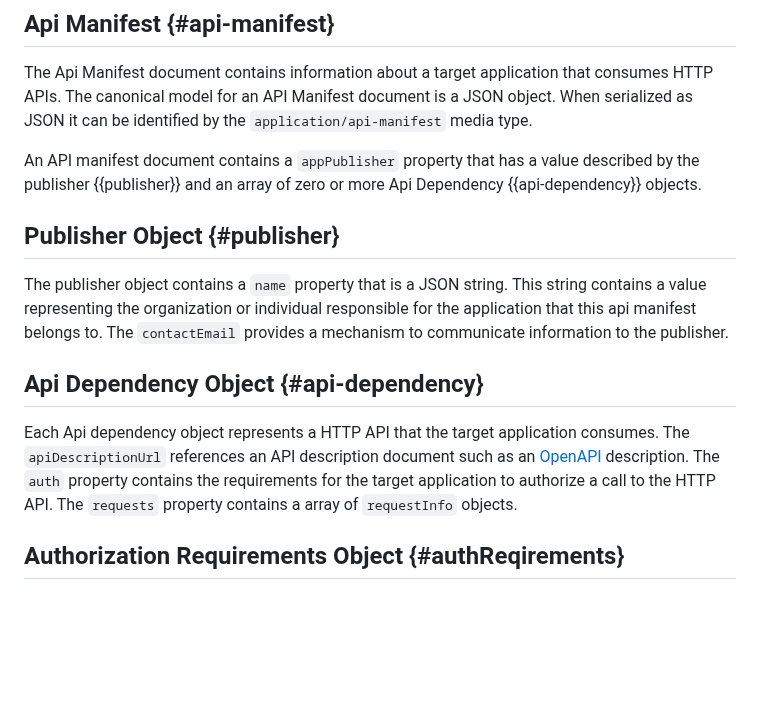
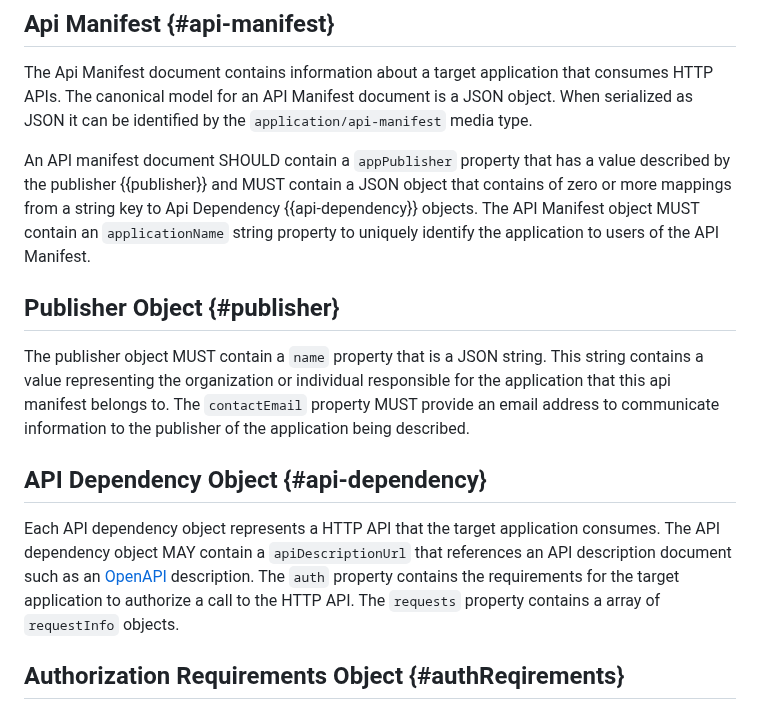
Before and after one commit to darrelmiller/api-manifest, a Markdown page: draft-miller-api-manifest.md, the part around one of its changes. Drawn GitHub-style; blank space fills up the shorter version.

```diff
--- a/draft-miller-api-manifest.md
+++ b/draft-miller-api-manifest.md
@@ -61,15 +61,15 @@ By creating an API manifest format independent of the application programming la
 
 The Api Manifest document contains information about a target application that consumes HTTP APIs. The canonical model for an API Manifest document is a JSON object. When serialized as JSON it can be identified by the `application/api-manifest` media type.
 
-An API manifest document contains a `appPublisher` property that has a value described by the publisher {{publisher}} and an array of zero or more Api Dependency {{api-dependency}} objects.
+An API manifest document SHOULD contain a `appPublisher` property that has a value described by the publisher {{publisher}} and MUST contain a JSON object that contains of zero or more mappings from a string key to Api Dependency {{api-dependency}} objects.  The API Manifest object MUST contain an `applicationName` string property to uniquely identify the application to users of the API Manifest.
 
 ## Publisher Object {#publisher}
 
-The publisher object contains a `name` property that is a JSON string. This string contains a value representing the organization or individual responsible for the application that this api manifest belongs to.  The `contactEmail` provides a mechanism to communicate information to the publisher.
+The publisher object MUST contain a `name` property that is a JSON string. This string contains a value representing the organization or individual responsible for the application that this api manifest belongs to.  The `contactEmail` property MUST provide an email address to communicate information to the publisher of the application being described.
 
-## Api Dependency Object {#api-dependency}
+## API Dependency Object {#api-dependency}
 
-Each Api dependency object represents a HTTP API that the target application consumes. The `apiDescriptionUrl` references an API description document such as an [OpenAPI](https://spec.openapis.org/oas/latest.html) description. The `auth` property contains the requirements for the target application to authorize a call to the HTTP API. The `requests` property contains a array of `requestInfo` objects.
+Each API dependency object represents a HTTP API that the target application consumes. The API dependency object MAY contain a `apiDescriptionUrl` that references an API description document such as an [OpenAPI](https://spec.openapis.org/oas/latest.html) description. The `auth` property contains the requirements for the target application to authorize a call to the HTTP API. The `requests` property contains a array of `requestInfo` objects.
 
 ## Authorization Requirements Object {#authReqirements}
 
```
Also changed, not shown: other parts of draft-miller-api-manifest.md (+90 -18 lines).
